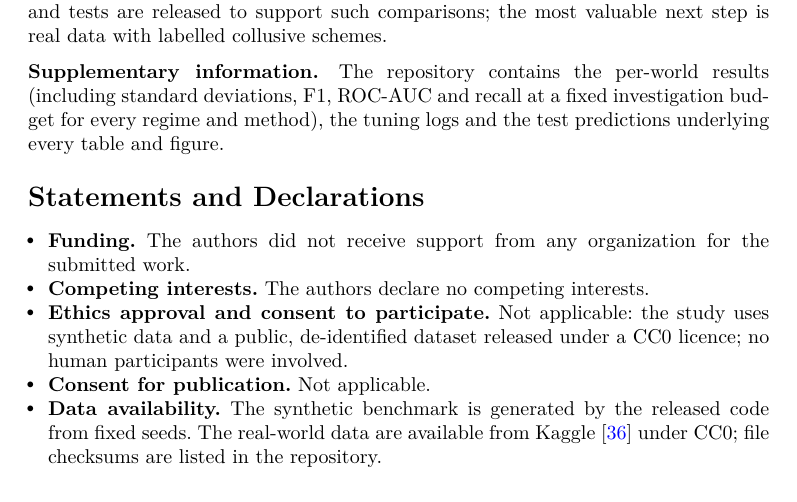
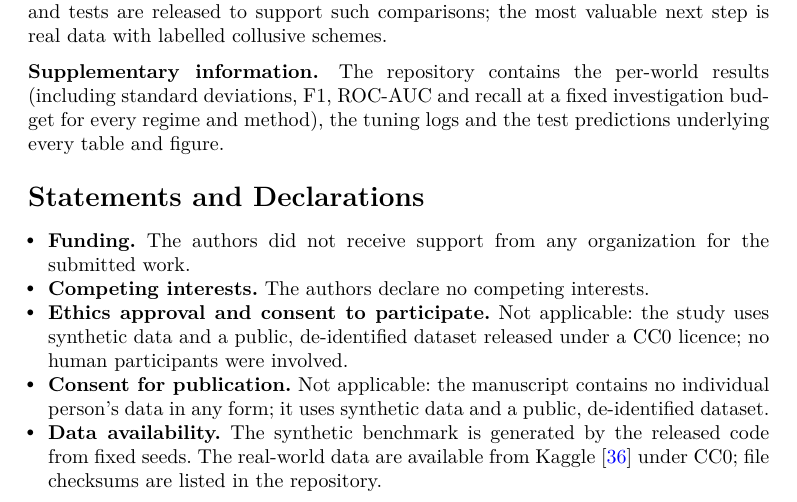
Before and after one commit to akshay-hudev/Fraud-Guard, a LaTeX paper (fraud_detection_paper.tex): part of page 25 of 31, cut so that both start at the same text. The pictures show the PDF file paper/fraud_detection_paper.pdf that the author committed with the source.

Commit message:
State why consent for publication is not applicable
Co-Authored-By: Claude Opus 5.5 <noreply@anthropic.com>

```diff
--- a/fraud_detection_paper.tex
+++ b/fraud_detection_paper.tex
@@ -1261,7 +1261,9 @@ table and figure.
 \item \textbf{Ethics approval and consent to participate.} Not applicable: the
   study uses synthetic data and a public, de-identified dataset released under
   a CC0 licence; no human participants were involved.
-\item \textbf{Consent for publication.} Not applicable.
+\item \textbf{Consent for publication.} Not applicable: the manuscript
+  contains no individual person's data in any form; it uses synthetic data
+  and a public, de-identified dataset.
 \item \textbf{Data availability.} The synthetic benchmark is generated by the
   released code from fixed seeds. The real-world data are available from
   Kaggle~\cite{kaggle2019} under CC0; file checksums are listed in the
```
Also changed, not shown: paper/fraud_detection_paper.pdf.
